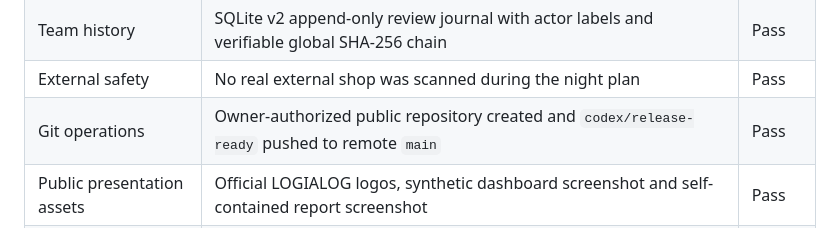
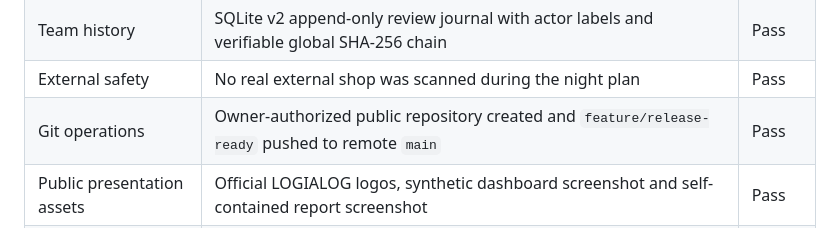
Before and after one commit to LOGIALOG/prestashop-security-auditor, a Markdown page: docs/RELEASE_READINESS_REPORT.md, the part around the change. GitHub-like rendering.

Commit message:
refactor: rename legacy branch reference to feature

```diff
--- a/docs/RELEASE_READINESS_REPORT.md
+++ b/docs/RELEASE_READINESS_REPORT.md
@@ -30,7 +30,7 @@ Decision: public repository published; release-readiness gates passed.
 | Companion inventory | PHP syntax checks, HTTPS timestamped HMAC, GET-only response and strict no-secret schema | Pass |
 | Team history | SQLite v2 append-only review journal with actor labels and verifiable global SHA-256 chain | Pass |
 | External safety | No real external shop was scanned during the night plan | Pass |
-| Git operations | Owner-authorized public repository created and `codex/release-ready` pushed to remote `main` | Pass |
+| Git operations | Owner-authorized public repository created and `feature/release-ready` pushed to remote `main` | Pass |
 | Public presentation assets | Official LOGIALOG logos, synthetic dashboard screenshot and self-contained report screenshot | Pass |
 | Private disclosure preparation | Owner-approved GitHub Private Vulnerability Reporting policy and public-issue routing | Pass |
 | Clean-checkout verification | Advisory signature, repository gates, 122 backend tests, PHP lint, deterministic frontend install/build and 3 Chromium tests | Pass |
```
